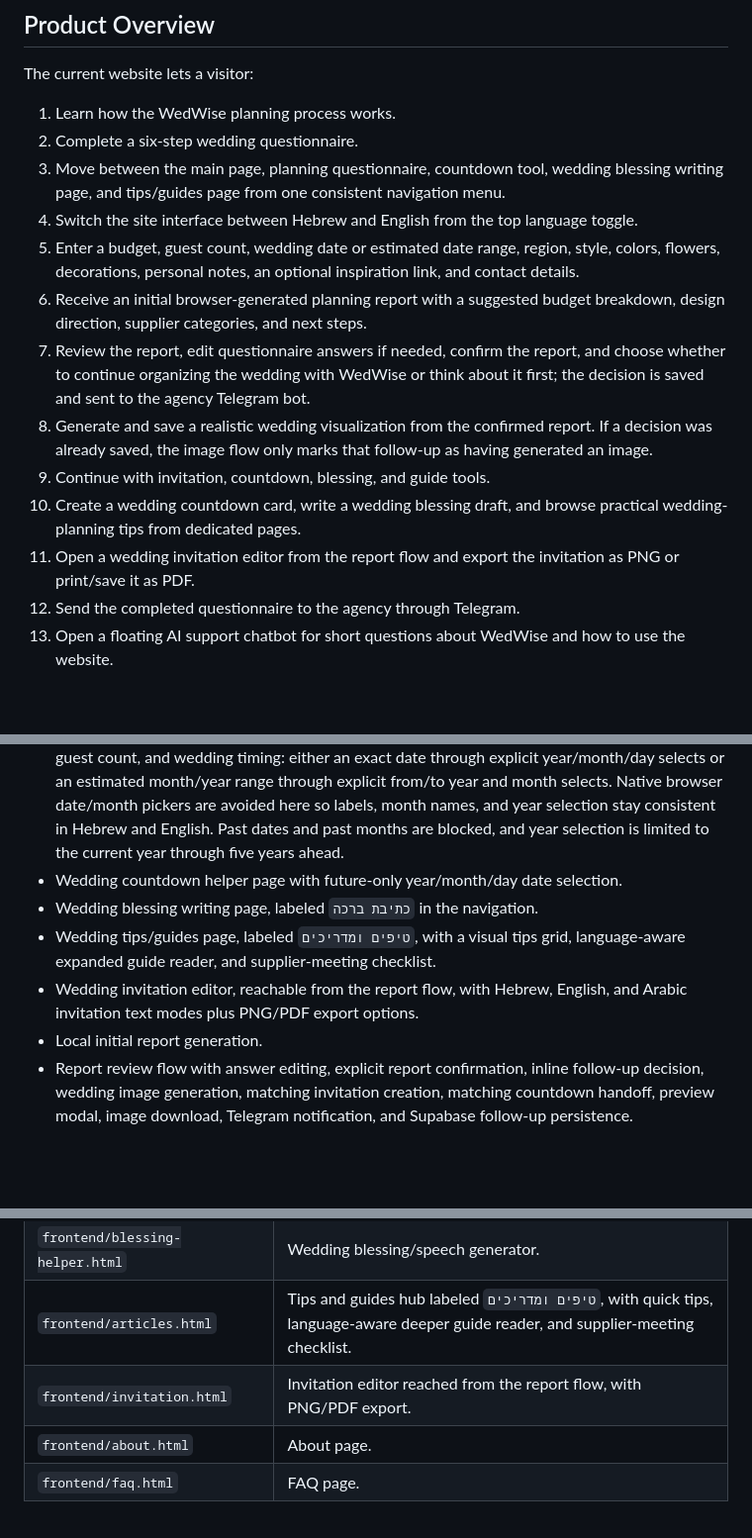
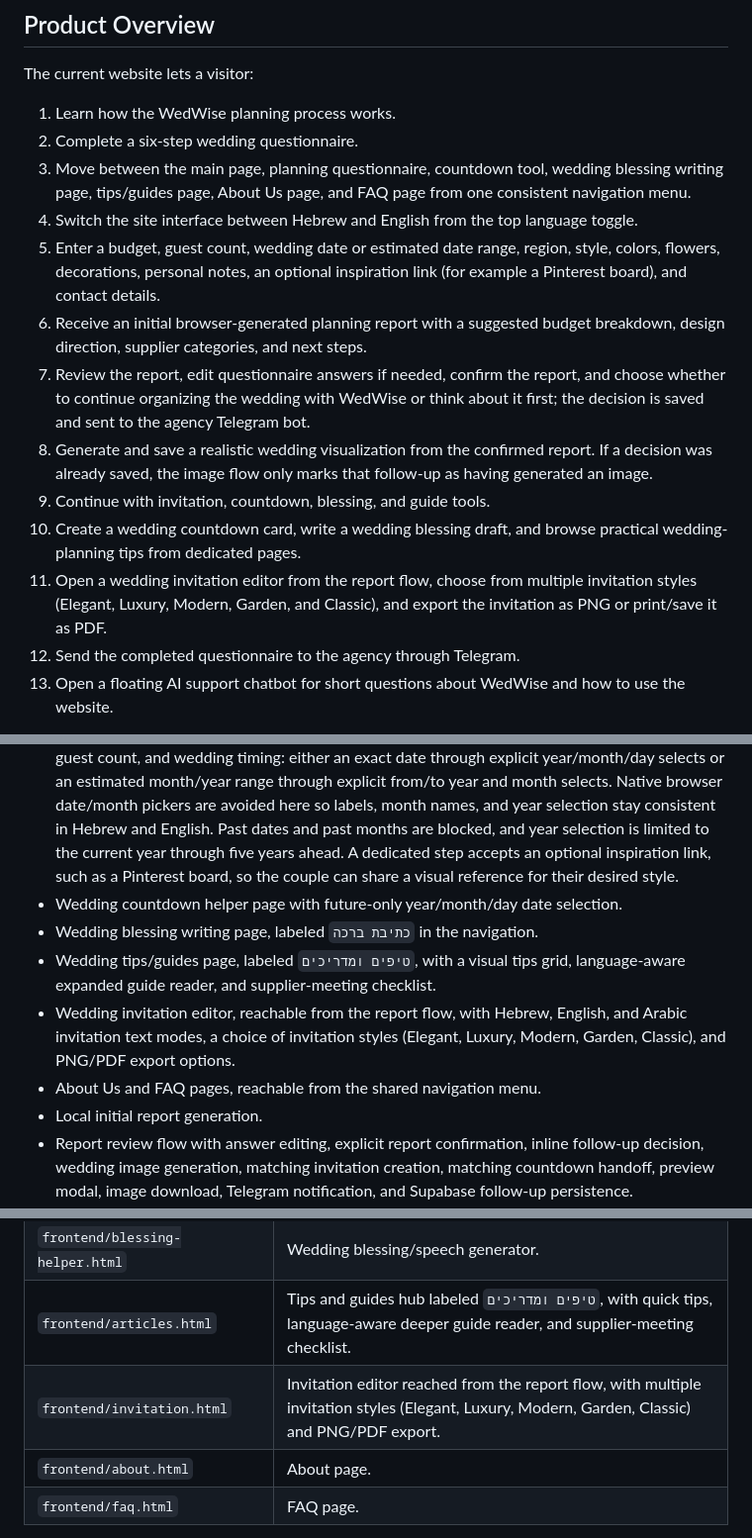
Before and after one commit to hanaamasarwa-del/WedWise, a Markdown page: README.md, 3 parts joined by grey strips. Shown at 99% size. GitHub-like rendering; blank space fills up the shorter version.

Commit message:
Update README with Pinterest inspiration, invitation styles, and About/FAQ pages
Documents the Pinterest/inspiration link step, multiple invitation styles
(Elegant, Luxury, Modern, Garden, Classic), and the About Us/FAQ pages that
were added since the last README update.

Co-Authored-By: Claude Sonnet 5 <noreply@anthropic.com>

```diff
--- a/README.md
+++ b/README.md
@@ -23,13 +23,13 @@ The current website lets a visitor:
 1. Learn how the WedWise planning process works.
 2. Complete a six-step wedding questionnaire.
 3. Move between the main page, planning questionnaire, countdown tool, wedding
-   blessing writing page, and tips/guides page from one consistent navigation
-   menu.
+   blessing writing page, tips/guides page, About Us page, and FAQ page from one
+   consistent navigation menu.
 4. Switch the site interface between Hebrew and English from the top language
    toggle.
 5. Enter a budget, guest count, wedding date or estimated date range, region,
    style, colors, flowers, decorations, personal notes, an optional inspiration
-   link, and contact details.
+   link (for example a Pinterest board), and contact details.
 6. Receive an initial browser-generated planning report with a suggested budget
    breakdown, design direction, supplier categories, and next steps.
 7. Review the report, edit questionnaire answers if needed, confirm the report,
@@ -41,8 +41,9 @@ The current website lets a visitor:
 9. Continue with invitation, countdown, blessing, and guide tools.
 10. Create a wedding countdown card, write a wedding blessing draft, and browse
    practical wedding-planning tips from dedicated pages.
-11. Open a wedding invitation editor from the report flow and export the
-   invitation as PNG or print/save it as PDF.
+11. Open a wedding invitation editor from the report flow, choose from
+   multiple invitation styles (Elegant, Luxury, Modern, Garden, and Classic),
+   and export the invitation as PNG or print/save it as PDF.
 12. Send the completed questionnaire to the agency through Telegram.
 13. Open a floating AI support chatbot for short questions about WedWise and how
    to use the website.
@@ -72,12 +73,16 @@ Working in the active user flow:
   pickers are avoided here so labels, month names, and year selection stay
   consistent in Hebrew and English. Past dates and past months are blocked,
   and year selection is limited to the current year through five years ahead.
+  A dedicated step accepts an optional inspiration link, such as a Pinterest
+  board, so the couple can share a visual reference for their desired style.
 - Wedding countdown helper page with future-only year/month/day date selection.
 - Wedding blessing writing page, labeled `כתיבת ברכה` in the navigation.
 - Wedding tips/guides page, labeled `טיפים ומדריכים`, with a visual tips grid,
   language-aware expanded guide reader, and supplier-meeting checklist.
 - Wedding invitation editor, reachable from the report flow, with Hebrew,
-  English, and Arabic invitation text modes plus PNG/PDF export options.
+  English, and Arabic invitation text modes, a choice of invitation styles
+  (Elegant, Luxury, Modern, Garden, Classic), and PNG/PDF export options.
+- About Us and FAQ pages, reachable from the shared navigation menu.
 - Local initial report generation.
 - Report review flow with answer editing, explicit report confirmation, inline
   follow-up decision, wedding image generation, matching invitation creation,
@@ -211,7 +216,7 @@ entry point served by Express:
 | `frontend/countdown.html` | Wedding countdown card builder with future-only date selection and optional AI design generation from an inspiration image. |
 | `frontend/blessing-helper.html` | Wedding blessing/speech generator. |
 | `frontend/articles.html` | Tips and guides hub labeled `טיפים ומדריכים`, with quick tips, language-aware deeper guide reader, and supplier-meeting checklist. |
-| `frontend/invitation.html` | Invitation editor reached from the report flow, with PNG/PDF export. |
+| `frontend/invitation.html` | Invitation editor reached from the report flow, with multiple invitation styles (Elegant, Luxury, Modern, Garden, Classic) and PNG/PDF export. |
 | `frontend/about.html` | About page. |
 | `frontend/faq.html` | FAQ page. |
 
```
